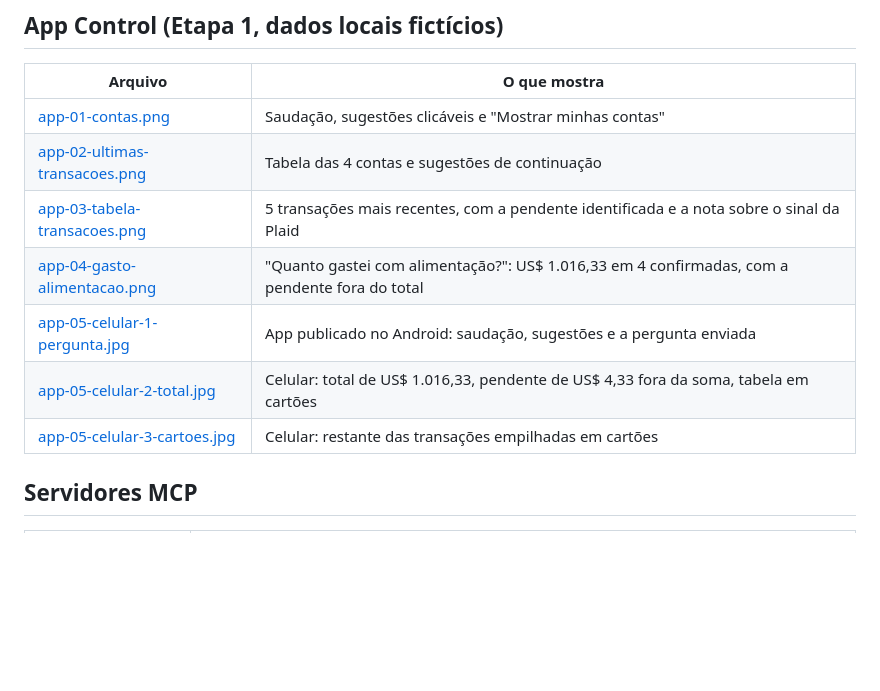
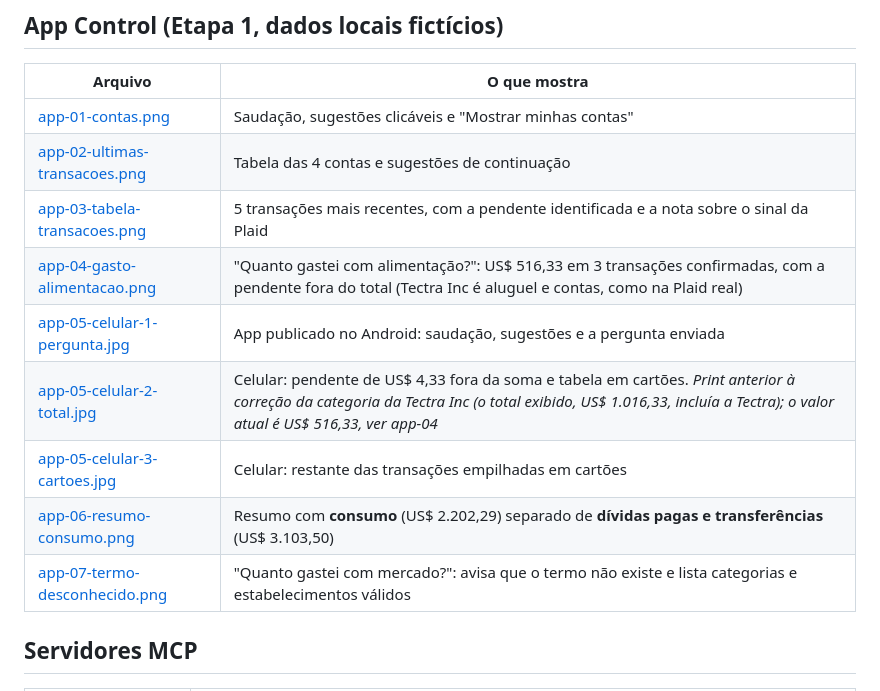
Before and after one commit to brenolrocha22/control-assistente-financeiro, a Markdown page: docs/evidencias/README.md, the part around the change. Drawn GitHub-style; blank space fills up the shorter version.

```diff
--- a/docs/evidencias/README.md
+++ b/docs/evidencias/README.md
@@ -9,10 +9,12 @@ Prints que comprovam cada etapa. Antes de salvar uma imagem aqui, confira que **
 | [app-01-contas.png](app-01-contas.png) | Saudação, sugestões clicáveis e "Mostrar minhas contas" |
 | [app-02-ultimas-transacoes.png](app-02-ultimas-transacoes.png) | Tabela das 4 contas e sugestões de continuação |
 | [app-03-tabela-transacoes.png](app-03-tabela-transacoes.png) | 5 transações mais recentes, com a pendente identificada e a nota sobre o sinal da Plaid |
-| [app-04-gasto-alimentacao.png](app-04-gasto-alimentacao.png) | "Quanto gastei com alimentação?": US$ 1.016,33 em 4 confirmadas, com a pendente fora do total |
+| [app-04-gasto-alimentacao.png](app-04-gasto-alimentacao.png) | "Quanto gastei com alimentação?": US$ 516,33 em 3 transações confirmadas, com a pendente fora do total (Tectra Inc é aluguel e contas, como na Plaid real) |
 | [app-05-celular-1-pergunta.jpg](app-05-celular-1-pergunta.jpg) | App publicado no Android: saudação, sugestões e a pergunta enviada |
-| [app-05-celular-2-total.jpg](app-05-celular-2-total.jpg) | Celular: total de US$ 1.016,33, pendente de US$ 4,33 fora da soma, tabela em cartões |
+| [app-05-celular-2-total.jpg](app-05-celular-2-total.jpg) | Celular: pendente de US$ 4,33 fora da soma e tabela em cartões. *Print anterior à correção da categoria da Tectra Inc (o total exibido, US$ 1.016,33, incluía a Tectra); o valor atual é US$ 516,33, ver app-04* |
 | [app-05-celular-3-cartoes.jpg](app-05-celular-3-cartoes.jpg) | Celular: restante das transações empilhadas em cartões |
+| [app-06-resumo-consumo.png](app-06-resumo-consumo.png) | Resumo com **consumo** (US$ 2.202,29) separado de **dívidas pagas e transferências** (US$ 3.103,50) |
+| [app-07-termo-desconhecido.png](app-07-termo-desconhecido.png) | "Quanto gastei com mercado?": avisa que o termo não existe e lista categorias e estabelecimentos válidos |
 
 ## Servidores MCP
 
```
Also changed, not shown: README.md (+7 -3 lines), docs/lovable-spec.md (+3 -3 lines), docs/evidencias/app-04-gasto-alimentacao.png, docs/evidencias/app-06-resumo-consumo.png (added), docs/evidencias/app-07-termo-desconhecido.png (added), 3 other files.
